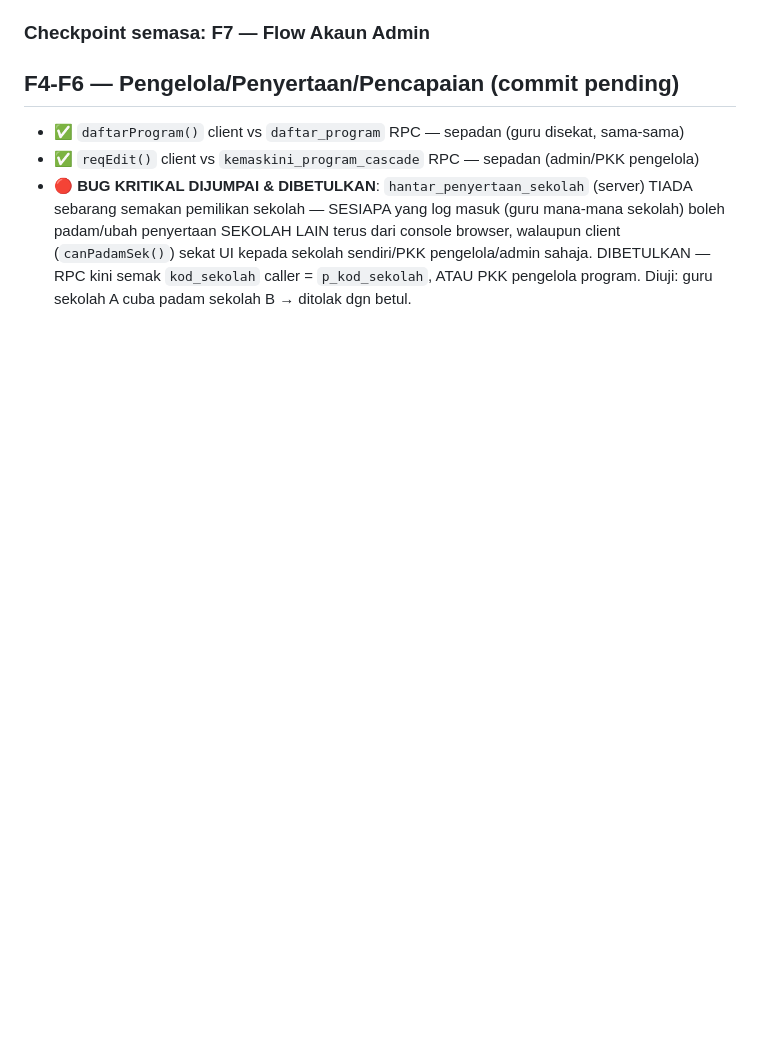
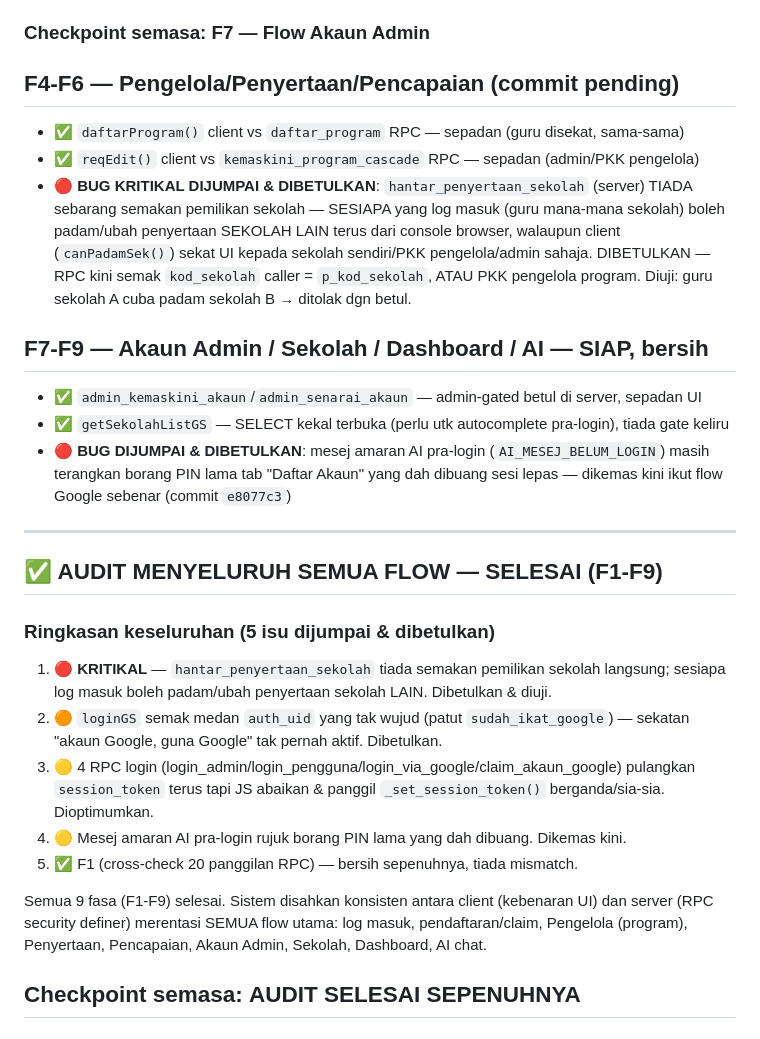
Before and after one commit to ahmadalafiq/upbmsubis, a Markdown page: PROGRESS.md, the part around the change. GitHub-like rendering; blank space fills up the shorter version.

Commit message:
Docs: audit menyeluruh semua flow SELESAI - ringkasan 5 isu dijumpai & dibetulkan

```diff
--- a/PROGRESS.md
+++ b/PROGRESS.md
@@ -583,3 +583,31 @@ dlm kod tapi tak boleh dicapai, boleh dibuang terus kalau nak bersihkan lagi).
   (`canPadamSek()`) sekat UI kepada sekolah sendiri/PKK pengelola/admin sahaja. DIBETULKAN
   — RPC kini semak `kod_sekolah` caller = `p_kod_sekolah`, ATAU PKK pengelola program.
   Diuji: guru sekolah A cuba padam sekolah B → ditolak dgn betul.
+
+## F7-F9 — Akaun Admin / Sekolah / Dashboard / AI — SIAP, bersih
+- ✅ `admin_kemaskini_akaun`/`admin_senarai_akaun` — admin-gated betul di server, sepadan UI
+- ✅ `getSekolahListGS` — SELECT kekal terbuka (perlu utk autocomplete pra-login), tiada gate keliru
+- 🔴 **BUG DIJUMPAI & DIBETULKAN**: mesej amaran AI pra-login (`AI_MESEJ_BELUM_LOGIN`) masih
+  terangkan borang PIN lama tab "Daftar Akaun" yang dah dibuang sesi lepas — dikemas kini
+  ikut flow Google sebenar (commit `e8077c3`)
+
+---
+
+## ✅ AUDIT MENYELURUH SEMUA FLOW — SELESAI (F1-F9)
+
+### Ringkasan keseluruhan (5 isu dijumpai & dibetulkan)
+1. 🔴 **KRITIKAL** — `hantar_penyertaan_sekolah` tiada semakan pemilikan sekolah langsung;
+   sesiapa log masuk boleh padam/ubah penyertaan sekolah LAIN. Dibetulkan & diuji.
+2. 🟠 `loginGS` semak medan `auth_uid` yang tak wujud (patut `sudah_ikat_google`) — sekatan
+   "akaun Google, guna Google" tak pernah aktif. Dibetulkan.
+3. 🟡 4 RPC login (login_admin/login_pengguna/login_via_google/claim_akaun_google) pulangkan
+   `session_token` terus tapi JS abaikan & panggil `_set_session_token()` berganda/sia-sia.
+   Dioptimumkan.
+4. 🟡 Mesej amaran AI pra-login rujuk borang PIN lama yang dah dibuang. Dikemas kini.
+5. ✅ F1 (cross-check 20 panggilan RPC) — bersih sepenuhnya, tiada mismatch.
+
+Semua 9 fasa (F1-F9) selesai. Sistem disahkan konsisten antara client (kebenaran UI) dan
+server (RPC security definer) merentasi SEMUA flow utama: log masuk, pendaftaran/claim,
+Pengelola (program), Penyertaan, Pencapaian, Akaun Admin, Sekolah, Dashboard, AI chat.
+
+## Checkpoint semasa: **AUDIT SELESAI SEPENUHNYA**
```
